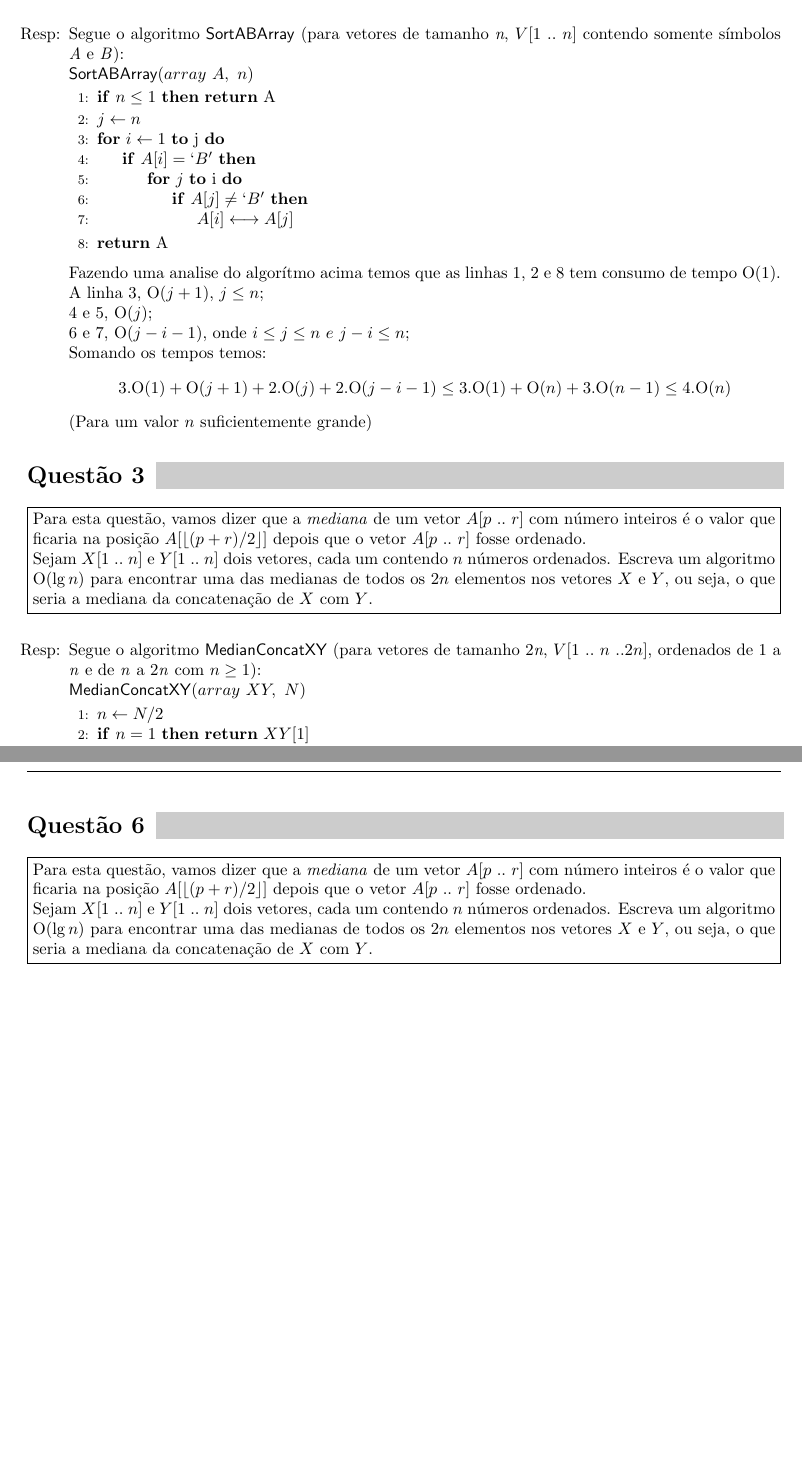
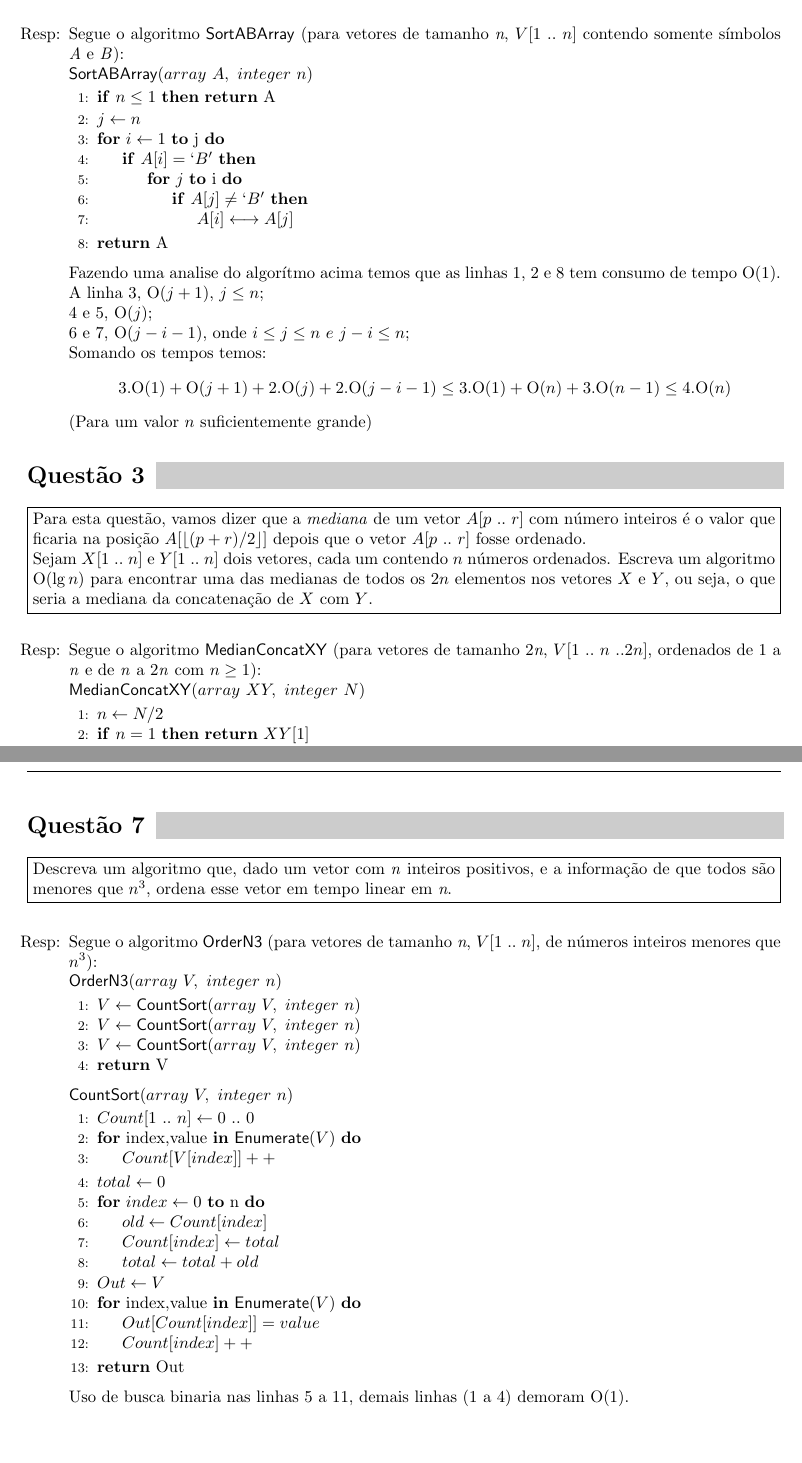
Before and after one commit to antfobe/ime, a LaTeX problem sheet (texes/MAC5711_L4.tex): two parts of pages 1 and 2 of 2, joined at a grey line, cut so that both start at the same text. Compiled offline with pdfLaTeX.

Commit message:
adding L4, 7 needs commentaries

```diff
--- a/texes/MAC5711_L4.tex
+++ b/texes/MAC5711_L4.tex
@@ -38,7 +38,7 @@
 }
 	\begin{enumerate}
 		\item[Resp:] Segue o algoritmo $\mathsf{SortABArray}$ (para vetores de tamanho \textit{n}, $V[1\ ..\ n]$ contendo somente símbolos \textit{A} e \textit{B}):\\
-			$\mathsf{SortABArray}(array\ A,\ n)$
+			$\mathsf{SortABArray}(array\ A,\ integer\ n)$
 			\begin{algorithmic}[1]
 				\If {$n \leq 1$}
 					\textbf{return} A
@@ -71,7 +71,7 @@
 }
 	\begin{enumerate}
 		\item[Resp:] Segue o algoritmo $\mathsf{MedianConcatXY}$ (para vetores de tamanho 2\textit{n}, $V[1\ ..\ n\ .. 2n]$, ordenados de 1 a \textit{n} e de \textit{n} a 2\textit{n} com $n \geq 1$):\\
-			$\mathsf{MedianConcatXY}(array\ XY,\ N)$
+			$\mathsf{MedianConcatXY}(array\ XY,\ integer\ N)$
 			\begin{algorithmic}[1]
 			    \State $n \gets N/2$
 				\If {$n = 1$}
@@ -94,10 +94,39 @@
 
 \pagebreak
 
-\problem*{6}
+\problem*{7}
 \question{
-    Para esta questão, vamos dizer que a \textit{mediana} de um vetor $A[p\ ..\ r]$ com número inteiros é o valor que ficaria na posição $A[\floor{(p+r)/2}]$ depois que o vetor $A[p\ ..\ r]$ fosse ordenado.\\
-    Sejam $X[1\ ..\ n]$ e $Y[1\ ..\ n]$ dois vetores, cada um contendo $n$ números ordenados. Escreva um algoritmo O$(\lg n)$ para encontrar uma das medianas de todos os $2n$ elementos nos vetores $X$ e~$Y$, ou seja, o que seria a mediana da concatenação de  $X$ com $Y$.
+    Descreva um algoritmo que, dado um vetor com \textit{n} inteiros positivos, e a informação de que todos são menores que $n^3$, ordena esse vetor em tempo linear em \textit{n}.
 }
+	\begin{enumerate}
+		\item[Resp:] Segue o algoritmo $\mathsf{OrderN3}$ (para vetores de tamanho \textit{n}, $V[1\ ..\ n]$, de números inteiros menores que $n^3$):\\
+			$\mathsf{OrderN3}(array\ V,\ integer\ n)$
+			\begin{algorithmic}[1]
+			    \State $V \gets \mathsf{CountSort}(array\ V,\ integer\ n)$
+			    \State $V \gets \mathsf{CountSort}(array\ V,\ integer\ n)$
+			    \State $V \gets \mathsf{CountSort}(array\ V,\ integer\ n)$
+				\State \textbf{return} V
+			\end{algorithmic}
+			$\mathsf{CountSort}(array\ V,\ integer\ n)$
+			\begin{algorithmic}[1]
+			    \State $Count[1\ ..\ n] \gets {0\ ..\ 0}$
+			    \For {index,value \textbf{in} $\mathsf{Enumerate}(V)$}
+			        \State $Count[V[index]]++$
+			    \EndFor
+			    \State $total \gets 0$
+			    \For {$index \gets 0$ \textbf{to} n}
+			        \State $old \gets Count[index]$
+			        \State $Count[index] \gets total$
+			        \State $total \gets total + old$
+			    \EndFor
+			    \State $Out \gets V$
+			    \For {index,value \textbf{in} $\mathsf{Enumerate}(V)$}
+			        \State $Out[Count[index]] = value$
+			        \State $Count[index]++$
+			    \EndFor
+				\State \textbf{return} Out
+			\end{algorithmic}
+            Uso de busca binaria nas linhas 5 a 11, demais linhas (1 a 4) demoram O$(1)$.
+    \end{enumerate}
 
 \end{document}
```
